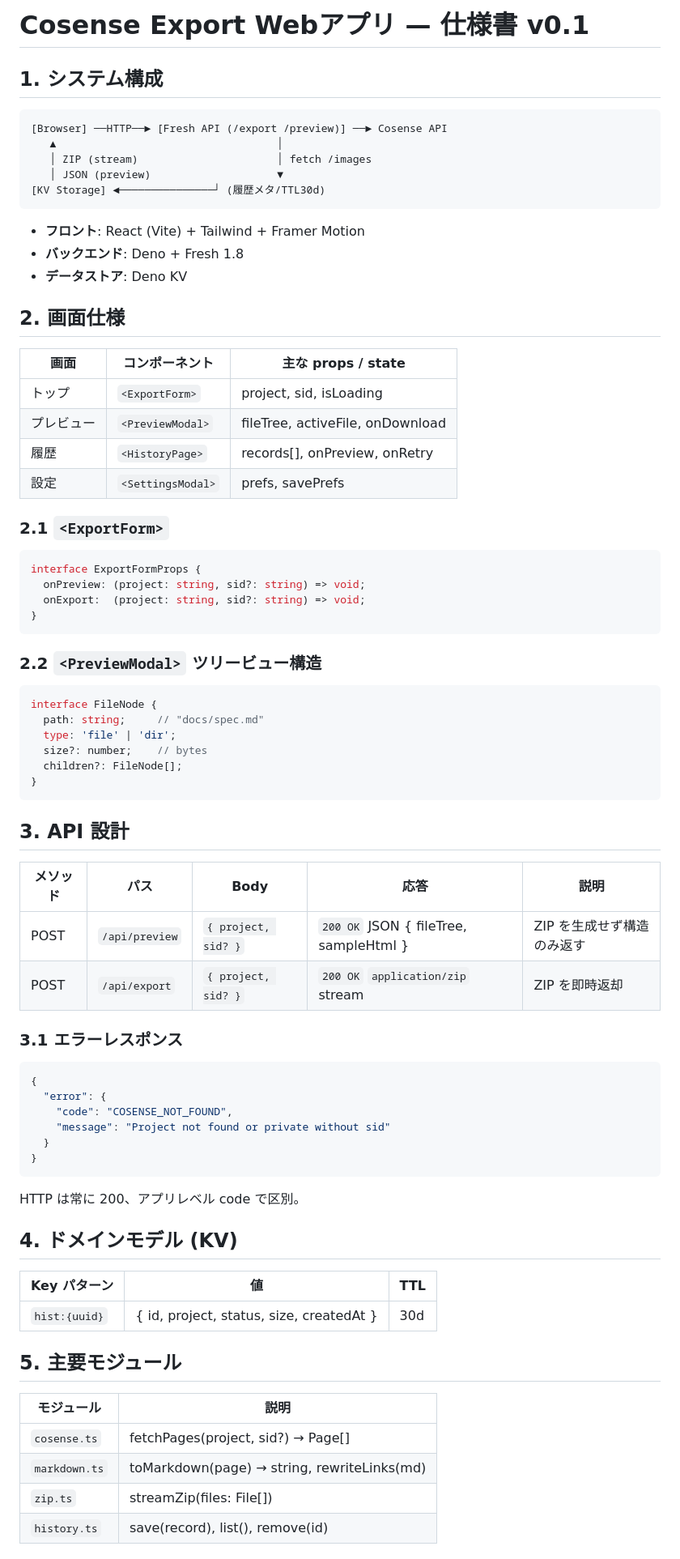
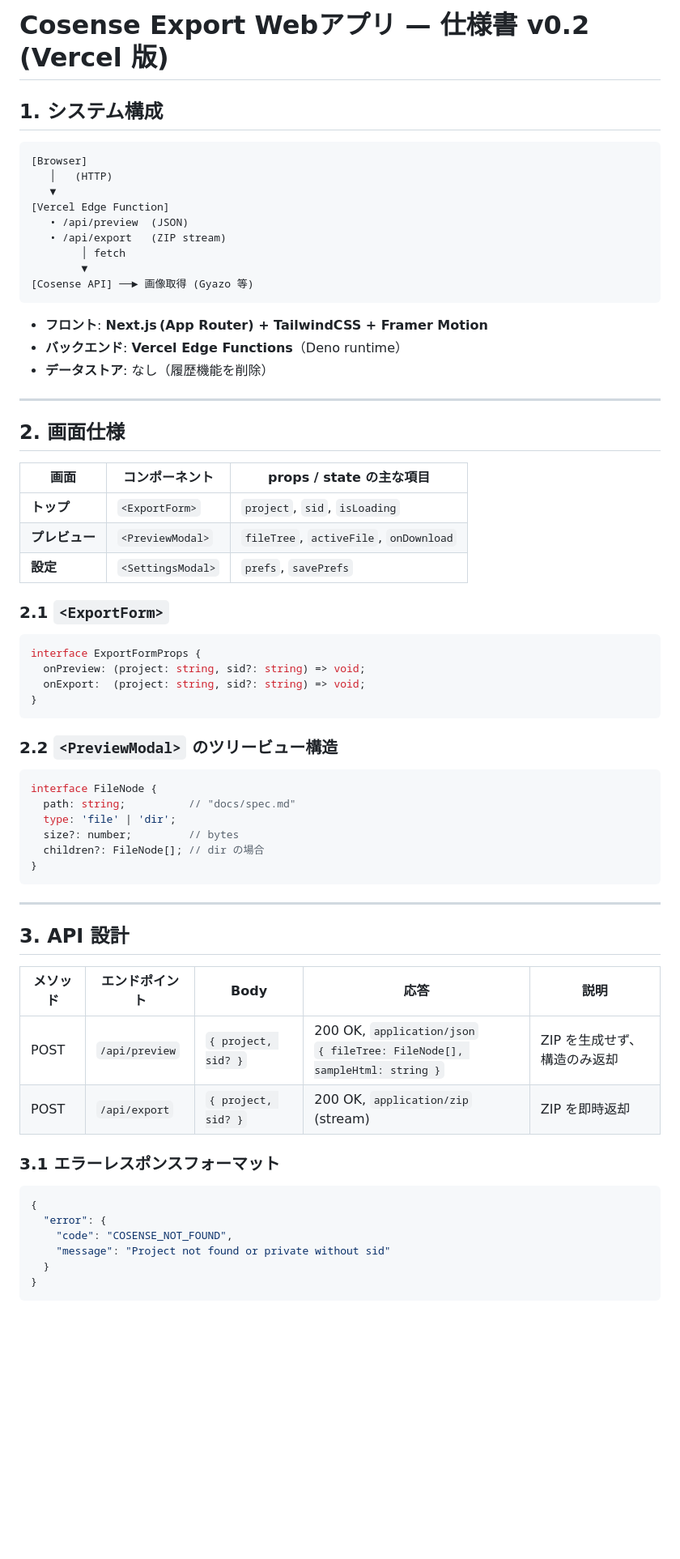
Before and after one commit to kazurego7/cosense_exporter, a Markdown page: docs/仕様書.md, the part around the change printed below. Shown: that part at 81% size. GitHub-like rendering; blank space fills up the shorter version.

````diff
--- a/docs/仕様書.md
+++ b/docs/仕様書.md
@@ -1,56 +1,63 @@
-# Cosense Export Webアプリ — 仕様書 v0.1
+# Cosense Export Webアプリ — 仕様書 v0.2 (Vercel 版)
 
 ## 1. システム構成
 
 ```
-[Browser] ──HTTP──► [Fresh API (/export /preview)] ──► Cosense API
-   ▲                                   │
-   │ ZIP (stream)                      │ fetch /images
-   │ JSON (preview)                    ▼
-[KV Storage] ◄───────────────┘ (履歴メタ/TTL30d)
+[Browser]
+   │   (HTTP)
+   ▼
+[Vercel Edge Function]
+   • /api/preview  (JSON)
+   • /api/export   (ZIP stream)
+        │ fetch
+        ▼
+[Cosense API] ──► 画像取得 (Gyazo 等)
 ```
 
-- **フロント**: React (Vite) + Tailwind + Framer Motion
-- **バックエンド**: Deno + Fresh 1.8
-- **データストア**: Deno KV
+* **フロント**: **Next.js (App Router) + TailwindCSS + Framer Motion**
+* **バックエンド**: **Vercel Edge Functions**（Deno runtime）
+* **データストア**: なし（履歴機能を削除）
+
+---
 
 ## 2. 画面仕様
 
-| 画面    | コンポーネント           | 主な props / state                 |
-| ----- | ----------------- | -------------------------------- |
-| トップ   | `<ExportForm>`    | project, sid, isLoading          |
-| プレビュー | `<PreviewModal>`  | fileTree, activeFile, onDownload |
-| 履歴    | `<HistoryPage>`   | records[], onPreview, onRetry    |
-| 設定    | `<SettingsModal>` | prefs, savePrefs                 |
+| 画面        | コンポーネント           | props / state の主な項目                    |
+| --------- | ----------------- | -------------------------------------- |
+| **トップ**   | `<ExportForm>`    | `project`, `sid`, `isLoading`          |
+| **プレビュー** | `<PreviewModal>`  | `fileTree`, `activeFile`, `onDownload` |
+| **設定**    | `<SettingsModal>` | `prefs`, `savePrefs`                   |
 
 ### 2.1 `<ExportForm>`
 
-```tsx
+```ts
 interface ExportFormProps {
   onPreview: (project: string, sid?: string) => void;
   onExport:  (project: string, sid?: string) => void;
 }
 ```
 
-### 2.2 `<PreviewModal>` ツリービュー構造
+### 2.2 `<PreviewModal>` のツリービュー構造
 
 ```ts
 interface FileNode {
-  path: string;     // "docs/spec.md"
+  path: string;          // "docs/spec.md"
   type: 'file' | 'dir';
-  size?: number;    // bytes
-  children?: FileNode[];
+  size?: number;         // bytes
+  children?: FileNode[]; // dir の場合
 }
 ```
 
+---
+
 ## 3. API 設計
 
-| メソッド | パス             | Body                | 応答                                     | 説明              |
-| ---- | -------------- | ------------------- | -------------------------------------- | --------------- |
-| POST | `/api/preview` | `{ project, sid? }` | `200 OK` JSON { fileTree, sampleHtml } | ZIP を生成せず構造のみ返す |
-| POST | `/api/export`  | `{ project, sid? }` | `200 OK` `application/zip` stream      | ZIP を即時返却       |
+| メソッド | エンドポイント        | Body                | 応答                                                                           | 説明               |
+| ---- | -------------- | ------------------- | ---------------------------------------------------------------------------- | ---------------- |
+| POST | `/api/preview` | `{ project, sid? }` | 200 OK, `application/json`<br>`{ fileTree: FileNode[], sampleHtml: string }` | ZIP を生成せず、構造のみ返却 |
+| POST | `/api/export`  | `{ project, sid? }` | 200 OK, `application/zip` (stream)                                           | ZIP を即時返却        |
 
-### 3.1 エラーレスポンス
+### 3.1 エラーレスポンスフォーマット
 
 ```json
 {
@@ -61,20 +68,3 @@ interface FileNode {
 }
 ```
 
-HTTP は常に 200、アプリレベル code で区別。
-
-## 4. ドメインモデル (KV)
-
-| Key パターン      | 値                                        | TTL |
-| ------------- | ---------------------------------------- | --- |
-| `hist:{uuid}` | { id, project, status, size, createdAt } | 30d |
-
-## 5. 主要モジュール
-
-| モジュール         | 説明                                          |
-| ------------- | ------------------------------------------- |
-| `cosense.ts`  | fetchPages(project, sid?) → Page[]          |
-| `markdown.ts` | toMarkdown(page) → string, rewriteLinks(md) |
-| `zip.ts`      | streamZip(files: File[])                    |
-| `history.ts`  | save(record), list(), remove(id)            |
-
````
Also changed, not shown: other parts of docs/仕様書.md (+61 -31 lines).
